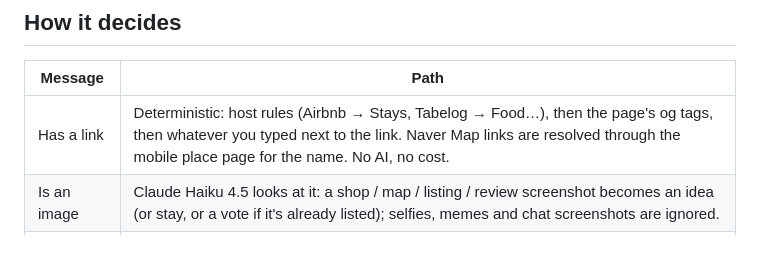
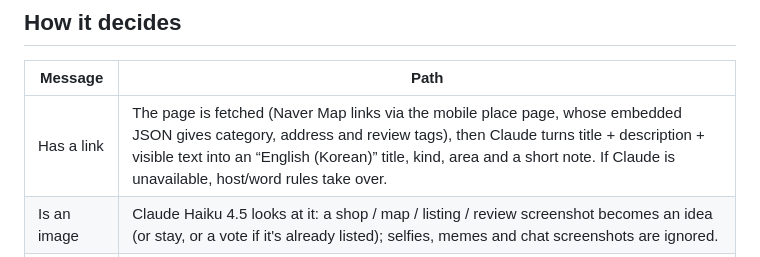
Before and after one commit to smcurlyqq/happy-birthday-tiffany, a Markdown page: bot/README.md, the part around the change. Drawn GitHub-style.

Commit message:
docs: links now tidied by Claude
Co-Authored-By: Claude Fable 5.1 <noreply@anthropic.com>
Claude-Session: https://claude.ai/code/session_01FfkX53b2UongfK8FJ8aGWJ

```diff
--- a/bot/README.md
+++ b/bot/README.md
@@ -28,7 +28,7 @@ bot:    (nothing — it stays out of the conversation)
 
 | Message | Path |
 |---|---|
-| Has a link | Deterministic: host rules (Airbnb → Stays, Tabelog → Food…), then the page's og tags, then whatever you typed next to the link. Naver Map links are resolved through the mobile place page for the name. No AI, no cost. |
+| Has a link | The page is fetched (Naver Map links via the mobile place page, whose embedded JSON gives category, address and review tags), then Claude turns title + description + visible text into an “English (Korean)” title, kind, area and a short note. If Claude is unavailable, host/word rules take over. |
 | Is an image | Claude Haiku 4.5 looks at it: a shop / map / listing / review screenshot becomes an idea (or stay, or a vote if it's already listed); selfies, memes and chat screenshots are ignored. |
 | No link | Claude Haiku 4.5 classifies it as expense / idea / itinerary / vote / bind / help / ignore. Anything unclear → ignore, silently. |
 
```
Also changed, not shown: SEOUL-LOOP.md (+1 -1 lines).
